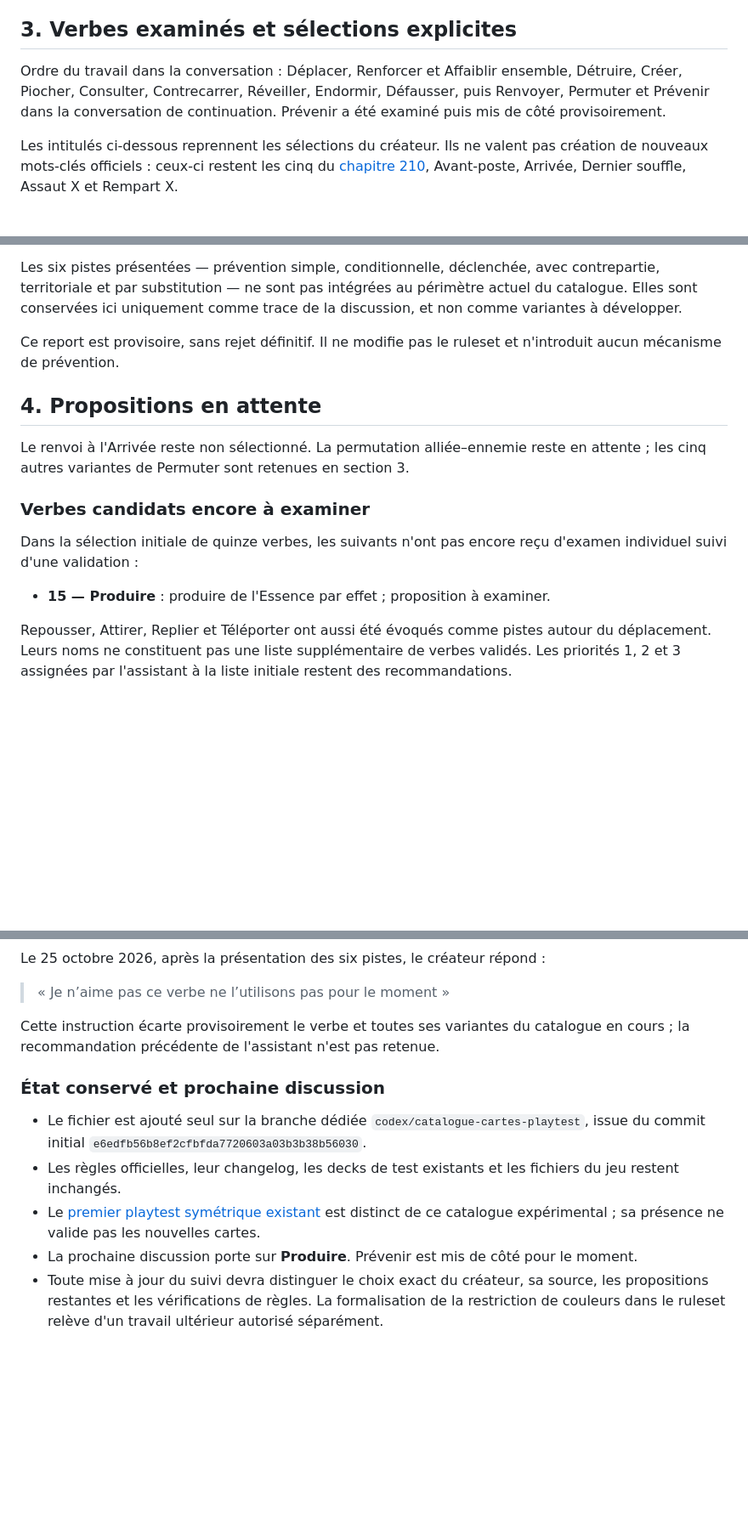
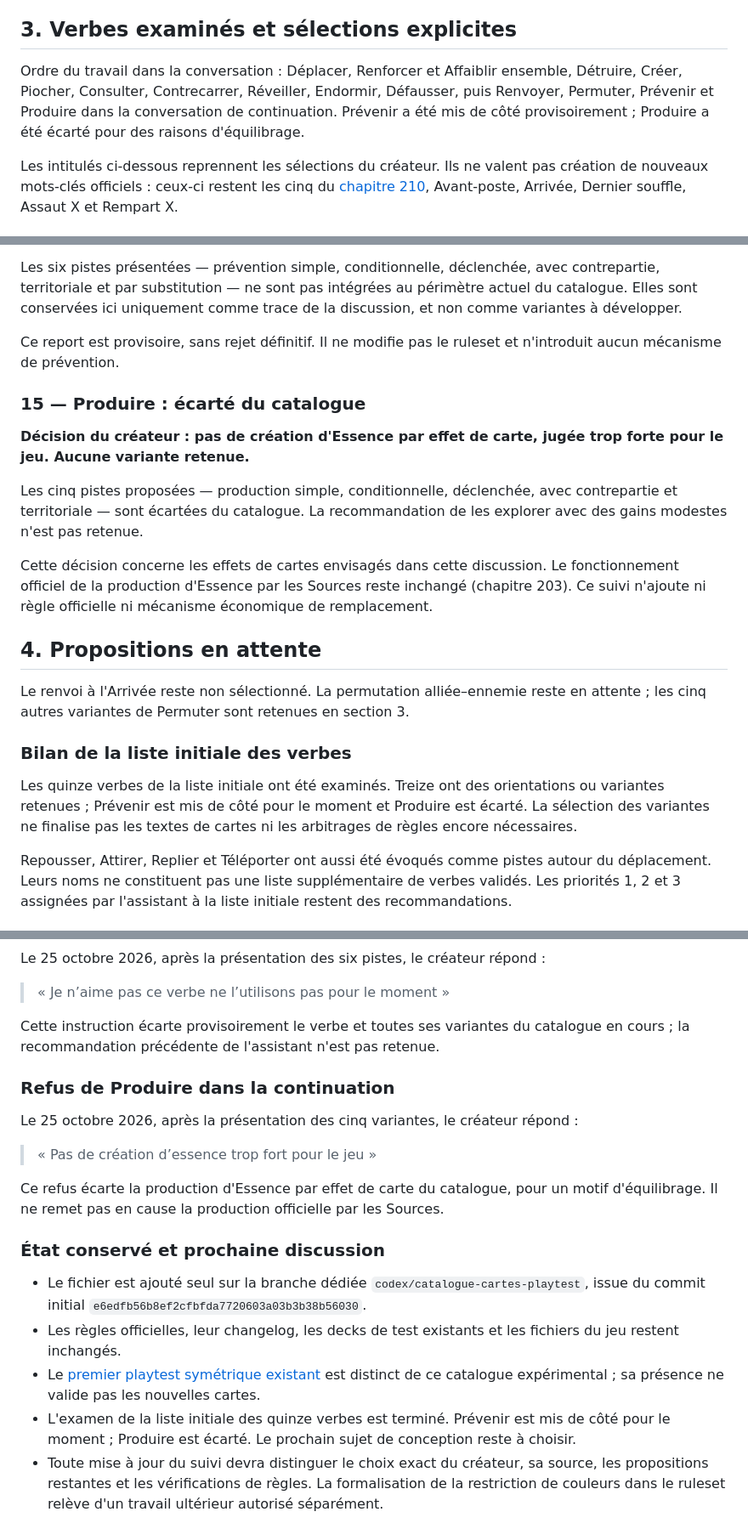
Before and after one commit to grisbi95/tcg-game, a Markdown page: docs/catalogue-cartes-playtest.md, 3 parts joined by grey strips. Shown at 85% size. GitHub-like rendering; blank space fills up the shorter version.

Commit message:
docs: ecarter la creation d Essence du catalogue

```diff
--- a/docs/catalogue-cartes-playtest.md
+++ b/docs/catalogue-cartes-playtest.md
@@ -76,7 +76,7 @@ Les noms, passifs précis et valeurs des quatre nouveaux Heroes ne sont pas vali
 
 ## 3. Verbes examinés et sélections explicites
 
-Ordre du travail dans la conversation : Déplacer, Renforcer et Affaiblir ensemble, Détruire, Créer, Piocher, Consulter, Contrecarrer, Réveiller, Endormir, Défausser, puis Renvoyer, Permuter et Prévenir dans la conversation de continuation. Prévenir a été examiné puis mis de côté provisoirement.
+Ordre du travail dans la conversation : Déplacer, Renforcer et Affaiblir ensemble, Détruire, Créer, Piocher, Consulter, Contrecarrer, Réveiller, Endormir, Défausser, puis Renvoyer, Permuter, Prévenir et Produire dans la conversation de continuation. Prévenir a été mis de côté provisoirement ; Produire a été écarté pour des raisons d'équilibrage.
 
 Les intitulés ci-dessous reprennent les sélections du créateur. Ils ne valent pas création de nouveaux mots-clés officiels : ceux-ci restent les cinq du [chapitre 210](ruleset/20-regles-completes/210-mots-cles.md), Avant-poste, Arrivée, Dernier souffle, Assaut X et Rempart X.
 
@@ -253,15 +253,21 @@ Les six pistes présentées — prévention simple, conditionnelle, déclenchée
 
 Ce report est provisoire, sans rejet définitif. Il ne modifie pas le ruleset et n'introduit aucun mécanisme de prévention.
 
+### 15 — Produire : écarté du catalogue
+
+**Décision du créateur : pas de création d'Essence par effet de carte, jugée trop forte pour le jeu. Aucune variante retenue.**
+
+Les cinq pistes proposées — production simple, conditionnelle, déclenchée, avec contrepartie et territoriale — sont écartées du catalogue. La recommandation de les explorer avec des gains modestes n'est pas retenue.
+
+Cette décision concerne les effets de cartes envisagés dans cette discussion. Le fonctionnement officiel de la production d'Essence par les Sources reste inchangé (chapitre 203). Ce suivi n'ajoute ni règle officielle ni mécanisme économique de remplacement.
+
 ## 4. Propositions en attente
 
 Le renvoi à l'Arrivée reste non sélectionné. La permutation alliée–ennemie reste en attente ; les cinq autres variantes de Permuter sont retenues en section 3.
 
-### Verbes candidats encore à examiner
+### Bilan de la liste initiale des verbes
 
-Dans la sélection initiale de quinze verbes, les suivants n'ont pas encore reçu d'examen individuel suivi d'une validation :
-
-- **15 — Produire** : produire de l'Essence par effet ; proposition à examiner.
+Les quinze verbes de la liste initiale ont été examinés. Treize ont des orientations ou variantes retenues ; Prévenir est mis de côté pour le moment et Produire est écarté. La sélection des variantes ne finalise pas les textes de cartes ni les arbitrages de règles encore nécessaires.
 
 Repousser, Attirer, Replier et Téléporter ont aussi été évoqués comme pistes autour du déplacement. Leurs noms ne constituent pas une liste supplémentaire de verbes validés. Les priorités 1, 2 et 3 assignées par l'assistant à la liste initiale restent des recommandations.
 
@@ -319,10 +325,18 @@ Le 25 octobre 2026, après la présentation des six pistes, le créateur répond
 
 Cette instruction écarte provisoirement le verbe et toutes ses variantes du catalogue en cours ; la recommandation précédente de l'assistant n'est pas retenue.
 
+### Refus de Produire dans la continuation
+
+Le 25 octobre 2026, après la présentation des cinq variantes, le créateur répond :
+
+> « Pas de création d’essence trop fort pour le jeu »
+
+Ce refus écarte la production d'Essence par effet de carte du catalogue, pour un motif d'équilibrage. Il ne remet pas en cause la production officielle par les Sources.
+
 ### État conservé et prochaine discussion
 
 - Le fichier est ajouté seul sur la branche dédiée `codex/catalogue-cartes-playtest`, issue du commit initial `e6edfb56b8ef2cfbfda7720603a03b3b38b56030`.
 - Les règles officielles, leur changelog, les decks de test existants et les fichiers du jeu restent inchangés.
 - Le [premier playtest symétrique existant](ruleset/70-playtest/decks-de-test.md) est distinct de ce catalogue expérimental ; sa présence ne valide pas les nouvelles cartes.
-- La prochaine discussion porte sur **Produire**. Prévenir est mis de côté pour le moment.
+- L'examen de la liste initiale des quinze verbes est terminé. Prévenir est mis de côté pour le moment ; Produire est écarté. Le prochain sujet de conception reste à choisir.
 - Toute mise à jour du suivi devra distinguer le choix exact du créateur, sa source, les propositions restantes et les vérifications de règles. La formalisation de la restriction de couleurs dans le ruleset relève d'un travail ultérieur autorisé séparément.
```
